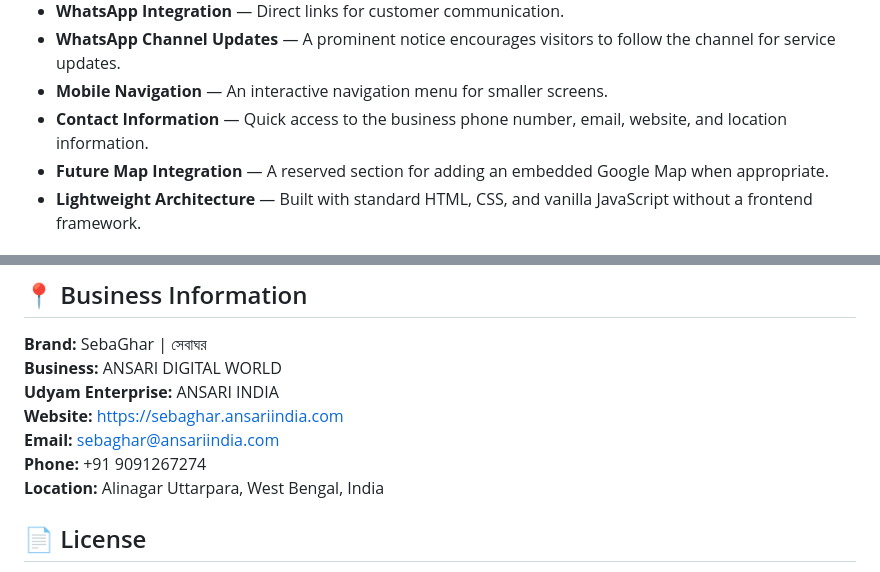
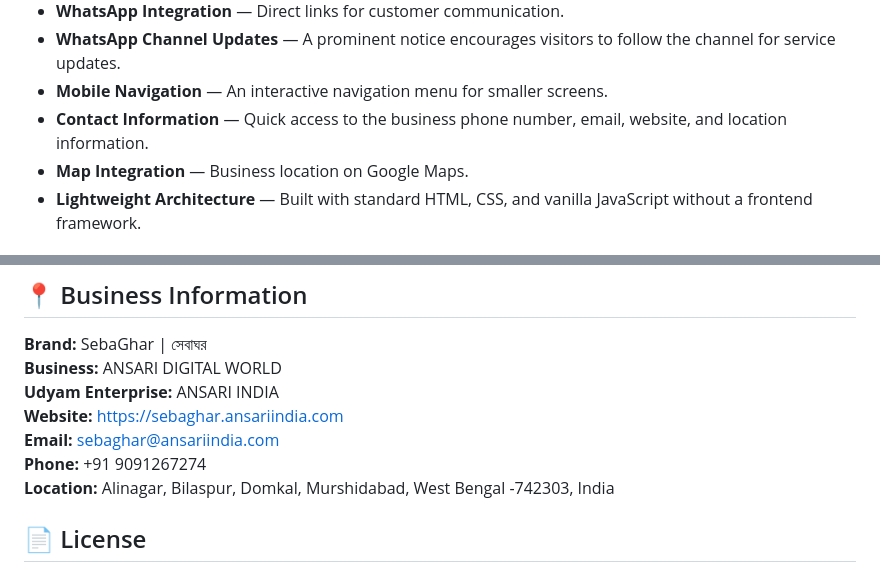
Before and after one commit to SabrSyntax/sebaghar-website-starter, a Markdown page: README.md, 2 parts joined by grey strips. Rendered like a GitHub page.

Commit message:
Revise location info and update map integration section
Updated the location details and modified the future map integration section in the README.

```diff
--- a/README.md
+++ b/README.md
@@ -20,7 +20,7 @@ The website introduces SebaGhar's digital services, everyday essentials, station
 - **WhatsApp Channel Updates** — A prominent notice encourages visitors to follow the channel for service updates.
 - **Mobile Navigation** — An interactive navigation menu for smaller screens.
 - **Contact Information** — Quick access to the business phone number, email, website, and location information.
-- **Future Map Integration** — A reserved section for adding an embedded Google Map when appropriate.
+- **Map Integration** — Business location on Google Maps.
 - **Lightweight Architecture** — Built with standard HTML, CSS, and vanilla JavaScript without a frontend framework.
 
 ## 🛠️ Technology Stack
@@ -85,7 +85,7 @@ Ensure that all required files and the `assets/` directory are committed to the
 **Website:** https://sebaghar.ansariindia.com
 **Email:** sebaghar@ansariindia.com
 **Phone:** +91 9091267274
-**Location:** Alinagar Uttarpara, West Bengal, India
+**Location:** Alinagar, Bilaspur, Domkal, Murshidabad, West Bengal -742303, India
 
 ## 📄 License
 
```
